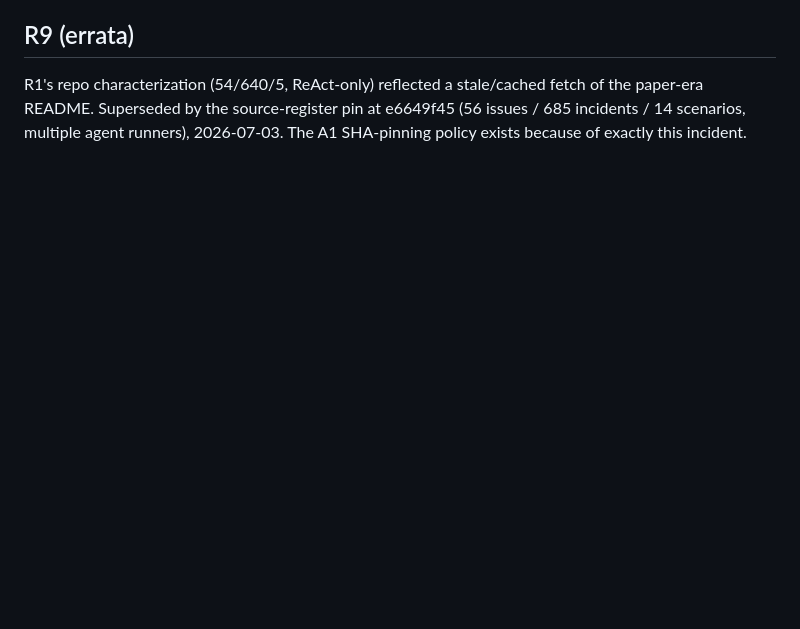
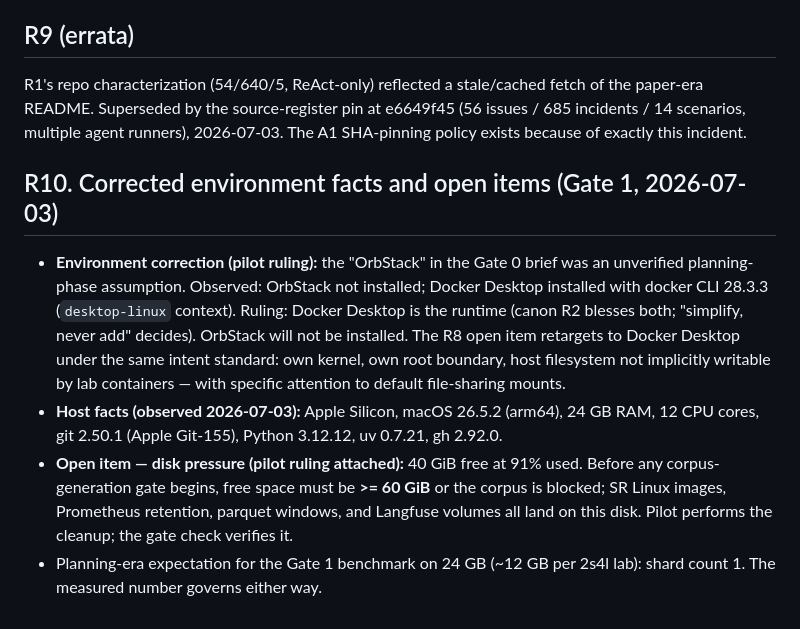
Before and after one commit to ChandanaNandi/closcall, a Markdown page: research/research-log.md, the part around the change. Drawn GitHub-style; blank space fills up the shorter version.

Commit message:
docs: append R10 environment corrections and disk-pressure gate rule

```diff
--- a/research/research-log.md
+++ b/research/research-log.md
@@ -94,3 +94,21 @@ R1's repo characterization (54/640/5, ReAct-only) reflected a stale/cached fetch
 README. Superseded by the source-register pin at e6649f45 (56 issues / 685 incidents /
 14 scenarios, multiple agent runners), 2026-07-03. The A1 SHA-pinning policy exists because of
 exactly this incident.
+
+## R10. Corrected environment facts and open items (Gate 1, 2026-07-03)
+
+- **Environment correction (pilot ruling):** the "OrbStack" in the Gate 0 brief was an unverified
+  planning-phase assumption. Observed: OrbStack not installed; Docker Desktop installed with
+  docker CLI 28.3.3 (`desktop-linux` context). Ruling: Docker Desktop is the runtime (canon R2
+  blesses both; "simplify, never add" decides). OrbStack will not be installed. The R8 open item
+  retargets to Docker Desktop under the same intent standard: own kernel, own root boundary, host
+  filesystem not implicitly writable by lab containers — with specific attention to default
+  file-sharing mounts.
+- **Host facts (observed 2026-07-03):** Apple Silicon, macOS 26.5.2 (arm64), 24 GB RAM, 12 CPU
+  cores, git 2.50.1 (Apple Git-155), Python 3.12.12, uv 0.7.21, gh 2.92.0.
+- **Open item — disk pressure (pilot ruling attached):** 40 GiB free at 91% used. Before any
+  corpus-generation gate begins, free space must be **>= 60 GiB** or the corpus is blocked;
+  SR Linux images, Prometheus retention, parquet windows, and Langfuse volumes all land on this
+  disk. Pilot performs the cleanup; the gate check verifies it.
+- Planning-era expectation for the Gate 1 benchmark on 24 GB (~12 GB per 2s4l lab): shard count 1.
+  The measured number governs either way.
```
